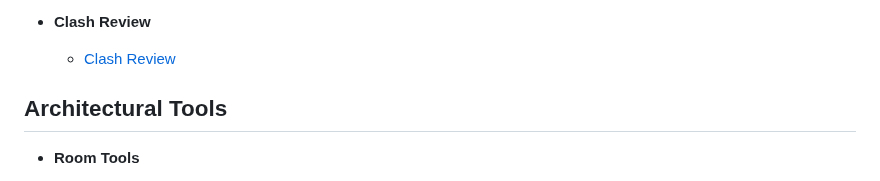
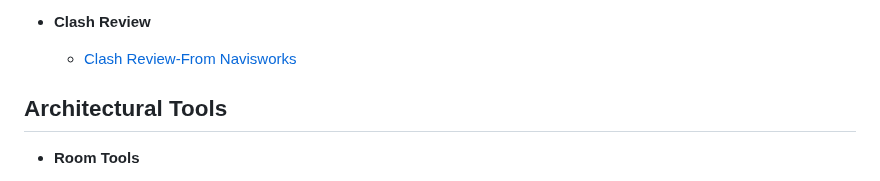
Before and after one commit to PARS-BIM/PARS-BIM.github.io, a Markdown page: docs/index.md, the part around the change. Rendered like a GitHub page.

```diff
--- a/docs/index.md
+++ b/docs/index.md
@@ -50,7 +50,7 @@ Welcome! This is the central help for the PARS-BIM plugin.
   - [Merge-saved-selections](commands/Merge-saved-selections.md)
 
 - **Clash Review**
-  - [Clash Review](commands/Clash-review.md)
+  - [Clash Review-From Navisworks](commands/Clash-review.md)
 
 ## Architectural Tools
 
```
